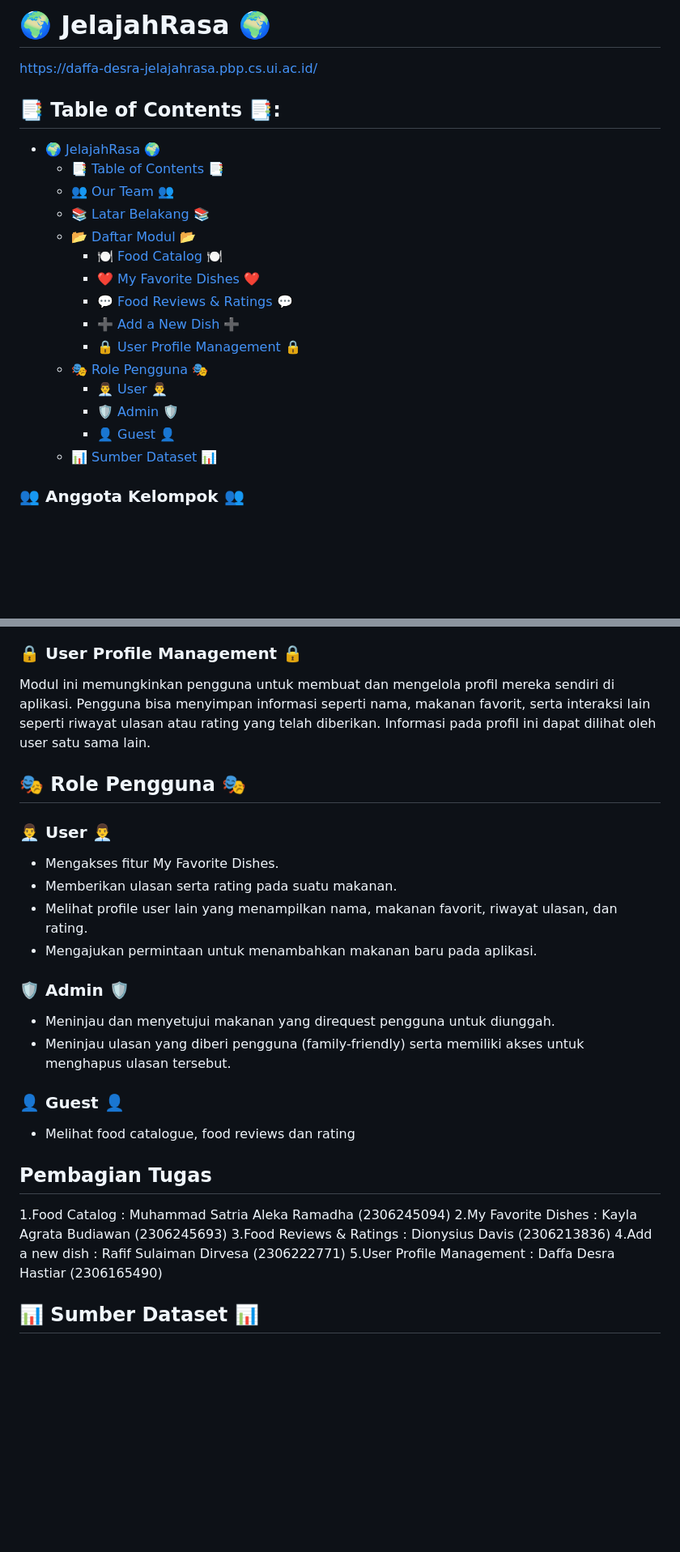
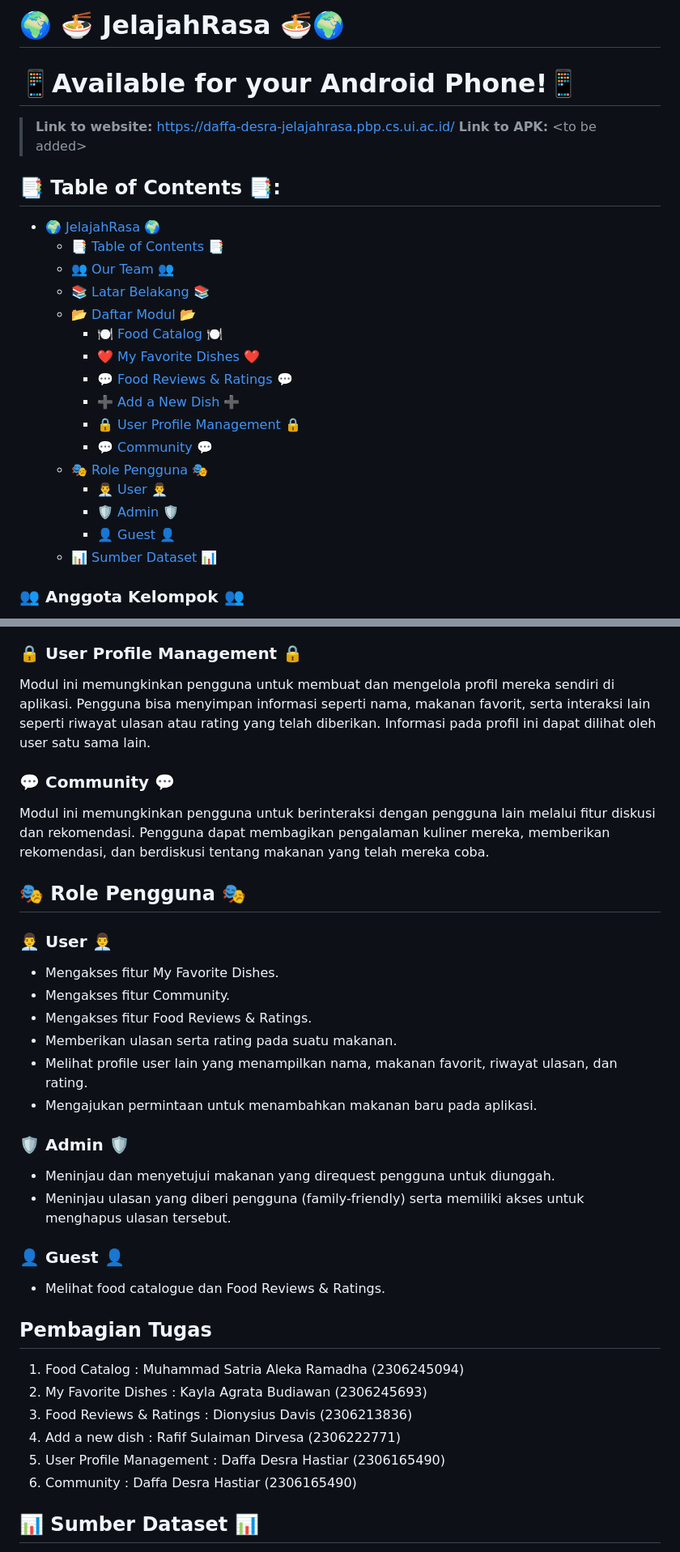
Before and after one commit to tk-pbp-c-05/JelajahRasa-mobile, a Markdown page: README.md, 2 parts joined by grey strips. Shown: that part at 81% size. GitHub-like rendering; blank space fills up the shorter version.

Commit message:
Add fix daftar modul, role pengguna, dan alur pengintegrasian web service

```diff
--- a/README.md
+++ b/README.md
@@ -1,23 +1,28 @@
-# 🌍 JelajahRasa 🌍
-https://daffa-desra-jelajahrasa.pbp.cs.ui.ac.id/
+# 🌍 🍜 JelajahRasa 🍜🌍
+# 📱Available for your Android Phone!📱
+>**Link to website:**
+>https://daffa-desra-jelajahrasa.pbp.cs.ui.ac.id/
+>**Link to APK:**
+> \<to be added\>
 
 ## 📑 Table of Contents 📑:
 
-- [🌍 JelajahRasa 🌍](#jelajahrasa)
-    - [📑 Table of Contents 📑](#📑-table-of-contents-📑)
-    - [👥 Our Team 👥](#👥-anggota-kelompok-👥)
-    - [📚 Latar Belakang 📚](#📚-latar-belakang-aplikasi-📚)
-    - [📂 Daftar Modul 📂](#📂-daftar-modul-📂)
-        - [🍽️ Food Catalog 🍽️](#🍽️-food-catalog-🍽️)
-        - [❤️ My Favorite Dishes ❤️](#❤️-my-favorite-dishes-❤️)
-        - [💬 Food Reviews & Ratings 💬](#💬-food-reviews-&-ratings-💬)
-        - [➕ Add a New Dish ➕](#➕-add-a-new-dish-➕)
-        - [🔒 User Profile Management 🔒](#🔒-user-profile-management-🔒)
-    - [🎭 Role Pengguna 🎭](#🎭-role-pengguna-🎭)
-        - [👨‍💼 User 👨‍💼](#👨‍💼-user-👨‍💼)
-        - [🛡️ Admin 🛡️](#🛡️-admin-🛡️)
-        - [👤 Guest 👤](#👤-guest-👤)
-    - [📊 Sumber Dataset 📊](#📊-sumber-dataset-📊)
+- [🌍 JelajahRasa 🌍](#-jelajahrasa-)
+    - [📑 Table of Contents 📑](#-table-of-contents-)
+    - [👥 Our Team 👥](#-anggota-kelompok-)
+    - [📚 Latar Belakang 📚](#-latar-belakang-aplikasi-)
+    - [📂 Daftar Modul 📂](#-daftar-modul-)
+        - [🍽️ Food Catalog 🍽️](#️-food-catalog-️)
+        - [❤️ My Favorite Dishes ❤️](#️-my-favorite-dishes-️)
+        - [💬 Food Reviews & Ratings 💬](#-food-reviews--ratings-)
+        - [➕ Add a New Dish ➕](#-add-a-new-dish-)
+        - [🔒 User Profile Management 🔒](#-user-profile-management-)
+        - [💬 Community 💬](#-community-)
+    - [🎭 Role Pengguna 🎭](#-role-pengguna-)
+        - [👨‍💼 User 👨‍💼](#-user-)
+        - [🛡️ Admin 🛡️](#️-admin-️)
+        - [👤 Guest 👤](#-guest-)
+    - [📊 Sumber Dataset 📊](#-sumber-dataset-)
 
 ### 👥 Anggota Kelompok 👥
 - Muhammad Satria Aleka Ramadha (2306245094)
@@ -49,24 +54,32 @@ Pada halaman Add a New Dish, pengguna dapat mengusulkan makanan baru yang belum
 ### 🔒 User Profile Management 🔒
 Modul ini memungkinkan pengguna untuk membuat dan mengelola profil mereka sendiri di aplikasi. Pengguna bisa menyimpan informasi seperti nama, makanan favorit, serta interaksi lain seperti riwayat ulasan atau rating yang telah diberikan. Informasi pada profil ini dapat dilihat oleh user satu sama lain.
 
+### 💬 Community 💬
+Modul ini memungkinkan pengguna untuk berinteraksi dengan pengguna lain melalui fitur diskusi dan rekomendasi. Pengguna dapat membagikan pengalaman kuliner mereka, memberikan rekomendasi, dan berdiskusi tentang makanan yang telah mereka coba.
+
 ## 🎭 Role Pengguna 🎭
 ### 👨‍💼 User 👨‍💼
 - Mengakses fitur My Favorite Dishes.
+- Mengakses fitur Community.
+- Mengakses fitur Food Reviews & Ratings.
 - Memberikan ulasan serta rating pada suatu makanan.
 - Melihat profile user lain yang menampilkan nama, makanan favorit, riwayat ulasan, dan rating.
 - Mengajukan permintaan untuk menambahkan makanan baru pada aplikasi.
+
 ### 🛡️ Admin 🛡️
 - Meninjau dan menyetujui makanan yang direquest pengguna untuk diunggah.
 - Meninjau ulasan yang diberi pengguna (family-friendly) serta memiliki akses untuk menghapus ulasan tersebut.
+
 ### 👤 Guest 👤
-- Melihat food catalogue, food reviews dan rating
+- Melihat food catalogue dan Food Reviews & Ratings.
 
 ## Pembagian Tugas
-1.Food Catalog : Muhammad Satria Aleka Ramadha (2306245094)
-2.My Favorite Dishes : Kayla Agrata Budiawan (2306245693)
-3.Food Reviews & Ratings : Dionysius Davis (2306213836)
-4.Add a new dish : Rafif Sulaiman Dirvesa (2306222771)
-5.User Profile Management : Daffa Desra Hastiar (2306165490)
+1. Food Catalog : Muhammad Satria Aleka Ramadha (2306245094)
+2. My Favorite Dishes : Kayla Agrata Budiawan (2306245693)
+3. Food Reviews & Ratings : Dionysius Davis (2306213836)
+4. Add a new dish : Rafif Sulaiman Dirvesa (2306222771)
+5. User Profile Management : Daffa Desra Hastiar (2306165490)
+6. Community : Daffa Desra Hastiar (2306165490)
 
 ## 📊 Sumber Dataset 📊
 - https://docs.google.com/spreadsheets/d/1rTiH_IgXek9lh-2nlPvYFJalEkmPvEoOADmcFRpYrQ0/edit?usp=sharing
```
